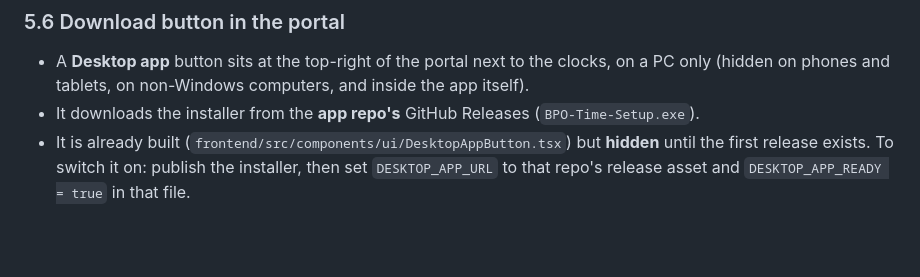
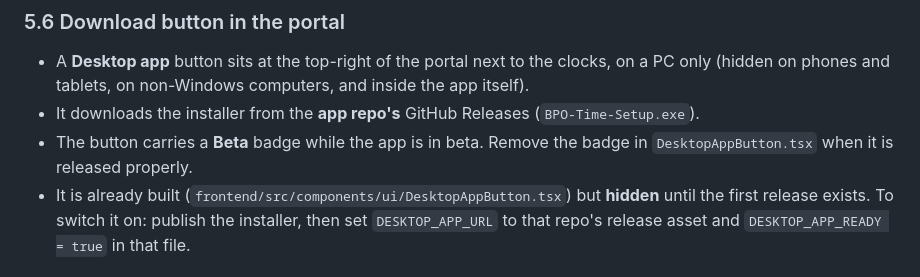
Before and after one commit to ashlerick/BPO-Time, a Markdown page: docs/plan.md, the part around the change. Rendered like a GitHub page; blank space fills up the shorter version.

Commit message:
Plan: the portal's download button is badged Beta

```diff
--- a/docs/plan.md
+++ b/docs/plan.md
@@ -114,6 +114,8 @@ Rules:
 - A **Desktop app** button sits at the top-right of the portal next to the clocks, on a PC only (hidden
   on phones and tablets, on non-Windows computers, and inside the app itself).
 - It downloads the installer from the **app repo's** GitHub Releases (`BPO-Time-Setup.exe`).
+- The button carries a **Beta** badge while the app is in beta. Remove the badge in
+  `DesktopAppButton.tsx` when it is released properly.
 - It is already built (`frontend/src/components/ui/DesktopAppButton.tsx`) but **hidden** until the first
   release exists. To switch it on: publish the installer, then set `DESKTOP_APP_URL` to that repo's release asset and `DESKTOP_APP_READY = true` in that file.
 
```
